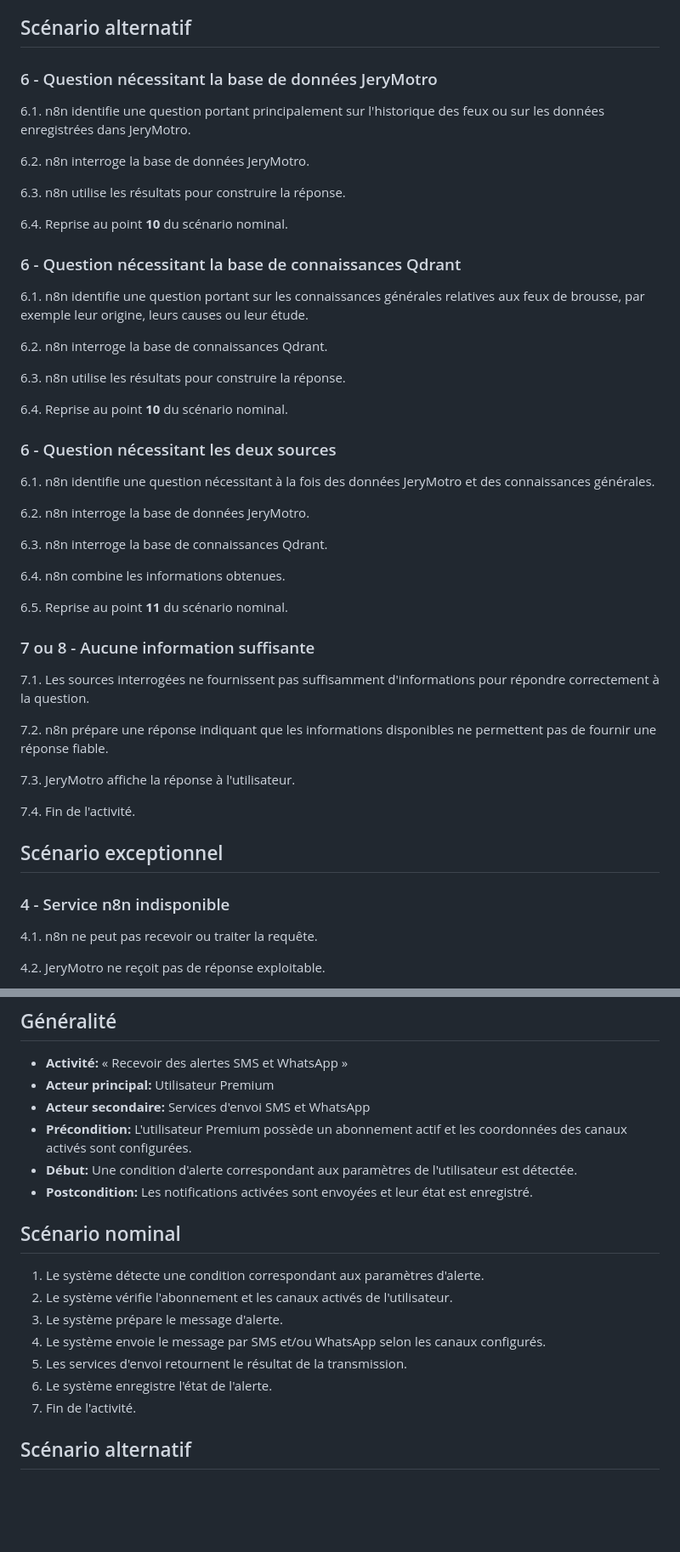
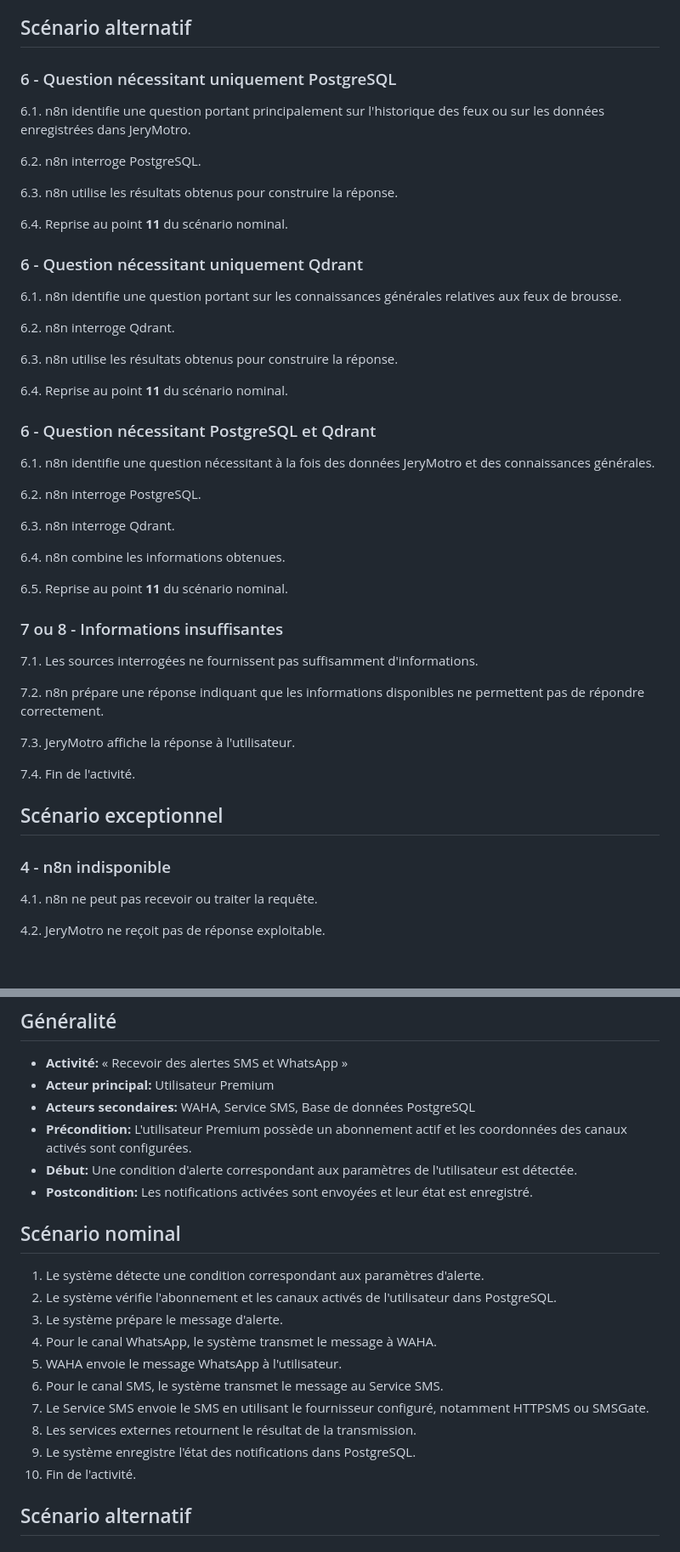
Before and after one commit to TkAbeleon/NoteAcemiqueProjetSoutenanceL3, a Markdown page: UML_JeryMotro/Description textuel.md, 2 parts joined by grey strips. Shown at 85% size. GitHub-like rendering; blank space fills up the shorter version.

```diff
--- a/UML_JeryMotro/Description textuel.md
+++ b/UML_JeryMotro/Description textuel.md
@@ -262,46 +270,46 @@ Les descriptions suivantes correspondent aux cas d'utilisation du diagramme de c
 14. Fin de l'activité.
 
 ## Scénario alternatif
-### 6 - Question nécessitant la base de données JeryMotro
+### 6 - Question nécessitant uniquement PostgreSQL
 6.1. n8n identifie une question portant principalement sur l'historique des feux ou sur les données enregistrées dans JeryMotro.
 
-6.2. n8n interroge la base de données JeryMotro.
+6.2. n8n interroge PostgreSQL.
 
-6.3. n8n utilise les résultats pour construire la réponse.
+6.3. n8n utilise les résultats obtenus pour construire la réponse.
 
-6.4. Reprise au point **10** du scénario nominal.
+6.4. Reprise au point **11** du scénario nominal.
 
-### 6 - Question nécessitant la base de connaissances Qdrant
-6.1. n8n identifie une question portant sur les connaissances générales relatives aux feux de brousse, par exemple leur origine, leurs causes ou leur étude.
+### 6 - Question nécessitant uniquement Qdrant
+6.1. n8n identifie une question portant sur les connaissances générales relatives aux feux de brousse.
 
-6.2. n8n interroge la base de connaissances Qdrant.
+6.2. n8n interroge Qdrant.
 
-6.3. n8n utilise les résultats pour construire la réponse.
+6.3. n8n utilise les résultats obtenus pour construire la réponse.
 
-6.4. Reprise au point **10** du scénario nominal.
+6.4. Reprise au point **11** du scénario nominal.
 
-### 6 - Question nécessitant les deux sources
+### 6 - Question nécessitant PostgreSQL et Qdrant
 6.1. n8n identifie une question nécessitant à la fois des données JeryMotro et des connaissances générales.
 
-6.2. n8n interroge la base de données JeryMotro.
+6.2. n8n interroge PostgreSQL.
 
-6.3. n8n interroge la base de connaissances Qdrant.
+6.3. n8n interroge Qdrant.
 
 6.4. n8n combine les informations obtenues.
 
 6.5. Reprise au point **11** du scénario nominal.
 
-### 7 ou 8 - Aucune information suffisante
-7.1. Les sources interrogées ne fournissent pas suffisamment d'informations pour répondre correctement à la question.
+### 7 ou 8 - Informations insuffisantes
+7.1. Les sources interrogées ne fournissent pas suffisamment d'informations.
 
-7.2. n8n prépare une réponse indiquant que les informations disponibles ne permettent pas de fournir une réponse fiable.
+7.2. n8n prépare une réponse indiquant que les informations disponibles ne permettent pas de répondre correctement.
 
 7.3. JeryMotro affiche la réponse à l'utilisateur.
 
 7.4. Fin de l'activité.
 
 ## Scénario exceptionnel
-### 4 - Service n8n indisponible
+### 4 - n8n indisponible
 4.1. n8n ne peut pas recevoir ou traiter la requête.
 
 4.2. JeryMotro ne reçoit pas de réponse exploitable.
@@ -375,19 +385,22 @@ Les descriptions suivantes correspondent aux cas d'utilisation du diagramme de c
 ## Généralité
 - **Activité:** « Recevoir des alertes SMS et WhatsApp »
 - **Acteur principal:** Utilisateur Premium
-- **Acteur secondaire:** Services d'envoi SMS et WhatsApp
+- **Acteurs secondaires:** WAHA, Service SMS, Base de données PostgreSQL
 - **Précondition:** L'utilisateur Premium possède un abonnement actif et les coordonnées des canaux activés sont configurées.
 - **Début:** Une condition d'alerte correspondant aux paramètres de l'utilisateur est détectée.
 - **Postcondition:** Les notifications activées sont envoyées et leur état est enregistré.
 
 ## Scénario nominal
 1. Le système détecte une condition correspondant aux paramètres d'alerte.
-2. Le système vérifie l'abonnement et les canaux activés de l'utilisateur.
+2. Le système vérifie l'abonnement et les canaux activés de l'utilisateur dans PostgreSQL.
 3. Le système prépare le message d'alerte.
-4. Le système envoie le message par SMS et/ou WhatsApp selon les canaux configurés.
-5. Les services d'envoi retournent le résultat de la transmission.
-6. Le système enregistre l'état de l'alerte.
-7. Fin de l'activité.
+4. Pour le canal WhatsApp, le système transmet le message à WAHA.
+5. WAHA envoie le message WhatsApp à l'utilisateur.
+6. Pour le canal SMS, le système transmet le message au Service SMS.
+7. Le Service SMS envoie le SMS en utilisant le fournisseur configuré, notamment HTTPSMS ou SMSGate.
+8. Les services externes retournent le résultat de la transmission.
+9. Le système enregistre l'état des notifications dans PostgreSQL.
+10. Fin de l'activité.
 
 ## Scénario alternatif
 ### 2 - Canal non disponible
```
Also changed, not shown: other parts of UML_JeryMotro/Description textuel.md (+115 -102 lines).
